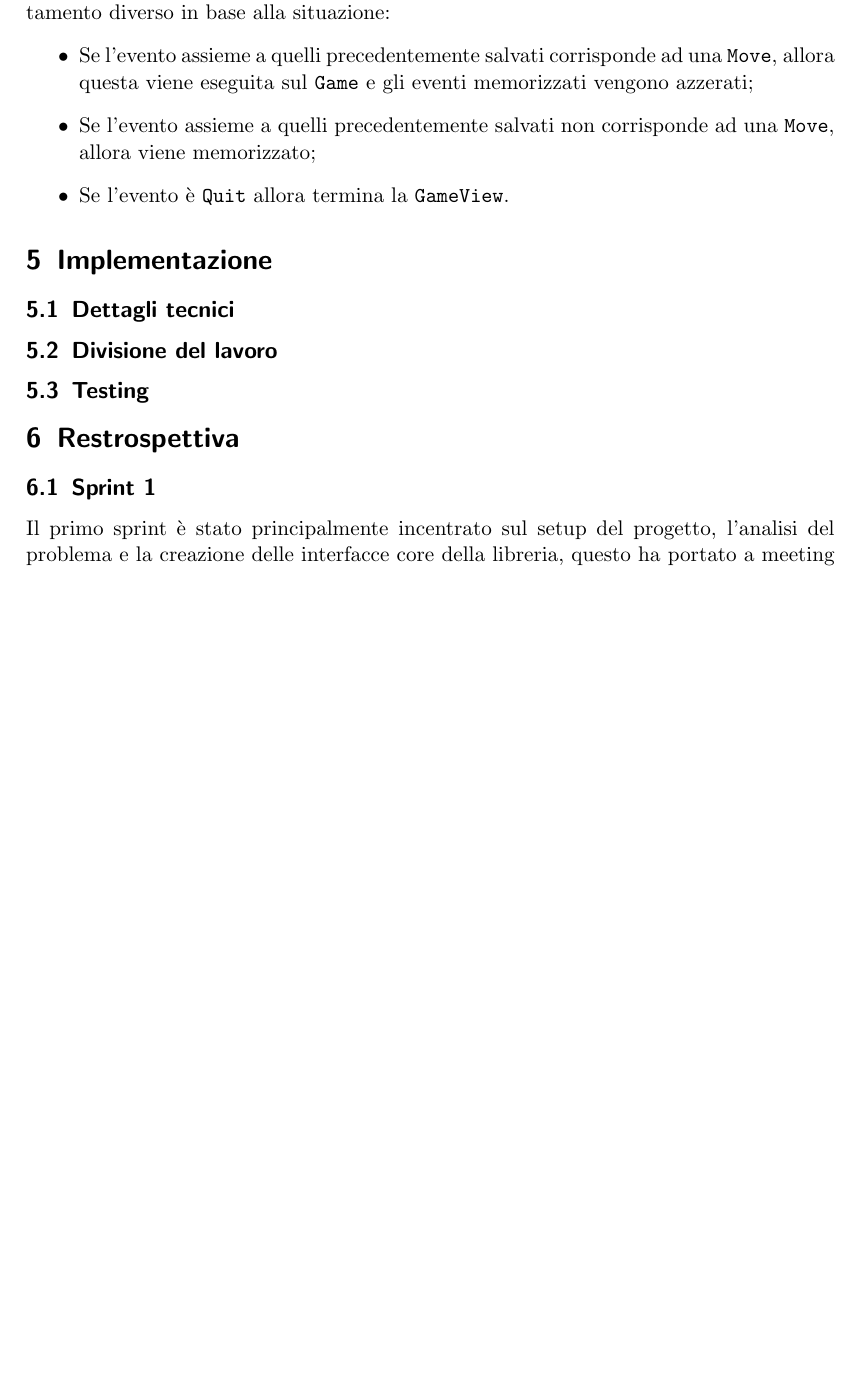
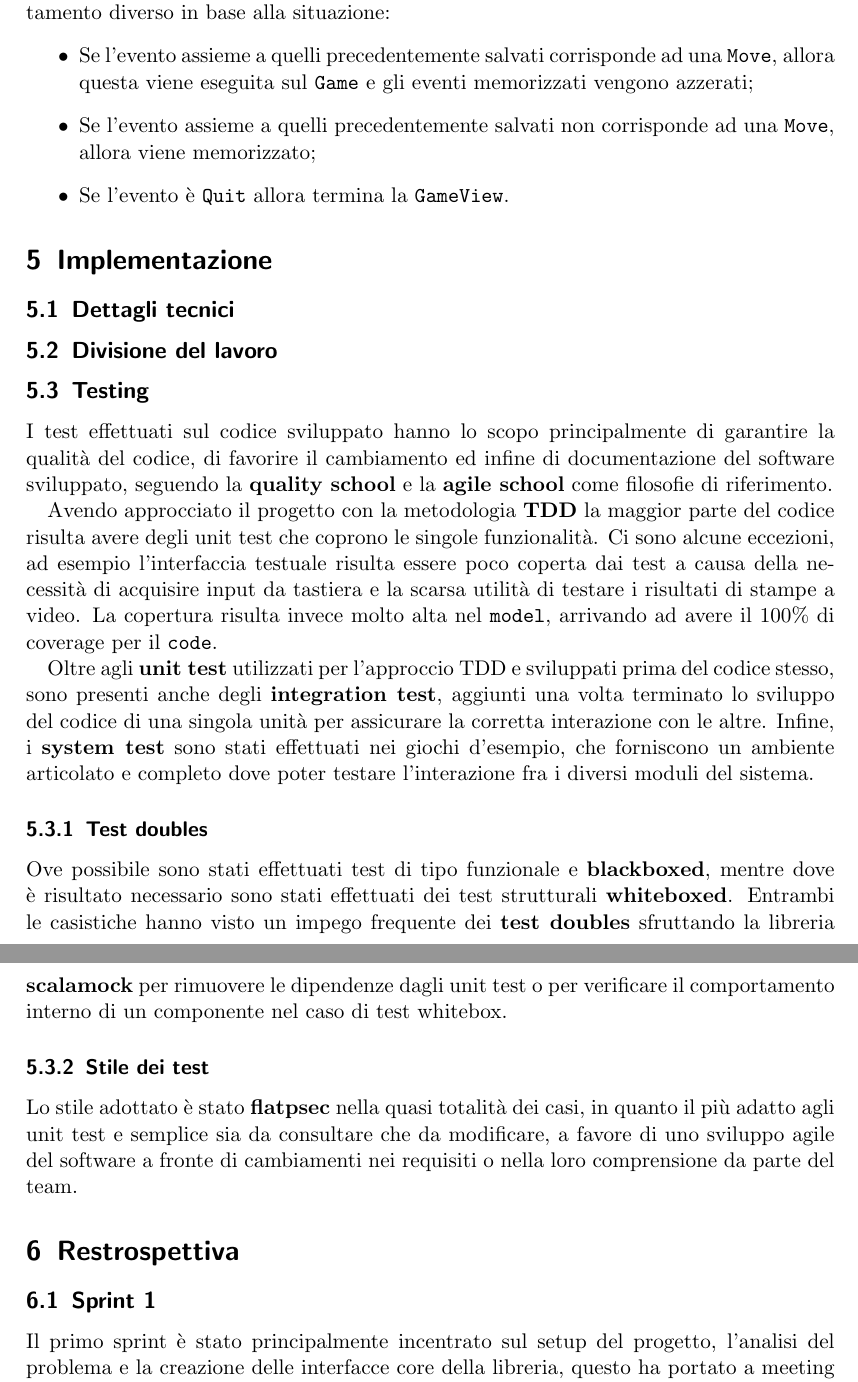
Before and after one commit to francescodente/PPS-19-s-bags, a LaTeX document (doc/report/main.tex, which reads doc/report/tex/05_implementazione.tex): part of page 16 of 18 before the commit and two parts of pages 16 and 17 of 19 after it, the two joined at a grey line, cut so that both start at the same text, the shorter picture padded with empty space. Compiled offline with pdfLaTeX.

Commit message:
docs: implementation - testing

```diff
--- a/doc/report/tex/05_implementazione.tex
+++ b/doc/report/tex/05_implementazione.tex
@@ -25,3 +25,23 @@
 \subsection{Divisione del lavoro}
 %Testing
 \subsection{Testing}
+I test effettuati sul codice sviluppato hanno lo scopo principalmente di garantire la qualità del codice, di favorire il cambiamento ed infine di documentazione del software sviluppato, seguendo la \textbf{quality school} e la \textbf{agile school} come filosofie di riferimento.
+
+Avendo approcciato il progetto con la metodologia \textbf{TDD} la maggior parte del codice risulta avere degli unit test che coprono le singole funzionalità.
+%
+Ci sono alcune eccezioni, ad esempio l'interfaccia testuale risulta essere poco coperta dai test a causa della necessità di acquisire input da tastiera e la scarsa utilità di testare i risultati di stampe a video.
+%
+La copertura risulta invece molto alta nel \texttt{model}, arrivando ad avere il 100\% di coverage per il \texttt{code}.
+
+Oltre agli \textbf{unit test} utilizzati per l'approccio TDD e sviluppati prima del codice stesso, sono presenti anche degli \textbf{integration test}, aggiunti una volta terminato lo sviluppo del codice di una singola unità per assicurare la corretta interazione con le altre.
+%
+Infine, i \textbf{system test} sono stati effettuati nei giochi d'esempio, che forniscono un ambiente articolato e completo dove poter testare l'interazione fra i diversi moduli del sistema.
+%
+
+\subsubsection{Test doubles}
+Ove possibile sono stati effettuati test di tipo funzionale e \textbf{blackboxed}, mentre dove è risultato necessario sono stati effettuati dei test strutturali \textbf{whiteboxed}.
+%
+Entrambi le casistiche hanno visto un impego frequente dei \textbf{test doubles} sfruttando la libreria \textbf{scalamock} per rimuovere le dipendenze dagli unit test o per verificare il comportamento interno di un componente nel caso di test whitebox.
+
+\subsubsection{Stile dei test}
+Lo stile adottato è stato \textbf{flatpsec} nella quasi totalità dei casi, in quanto il più adatto agli unit test e semplice sia da consultare che da modificare, a favore di uno sviluppo agile del software a fronte di cambiamenti nei requisiti o nella loro comprensione da parte del team.
```
